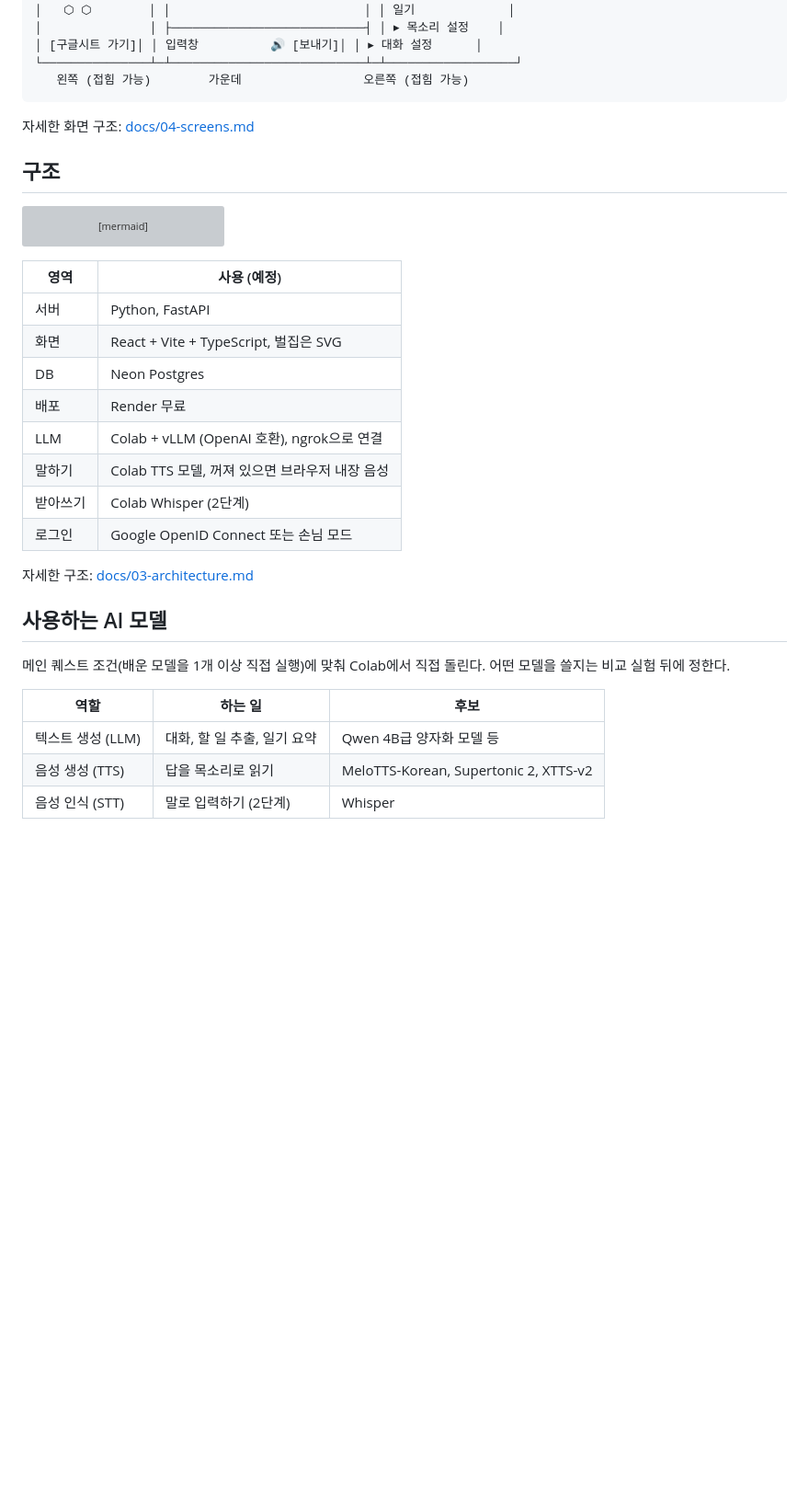
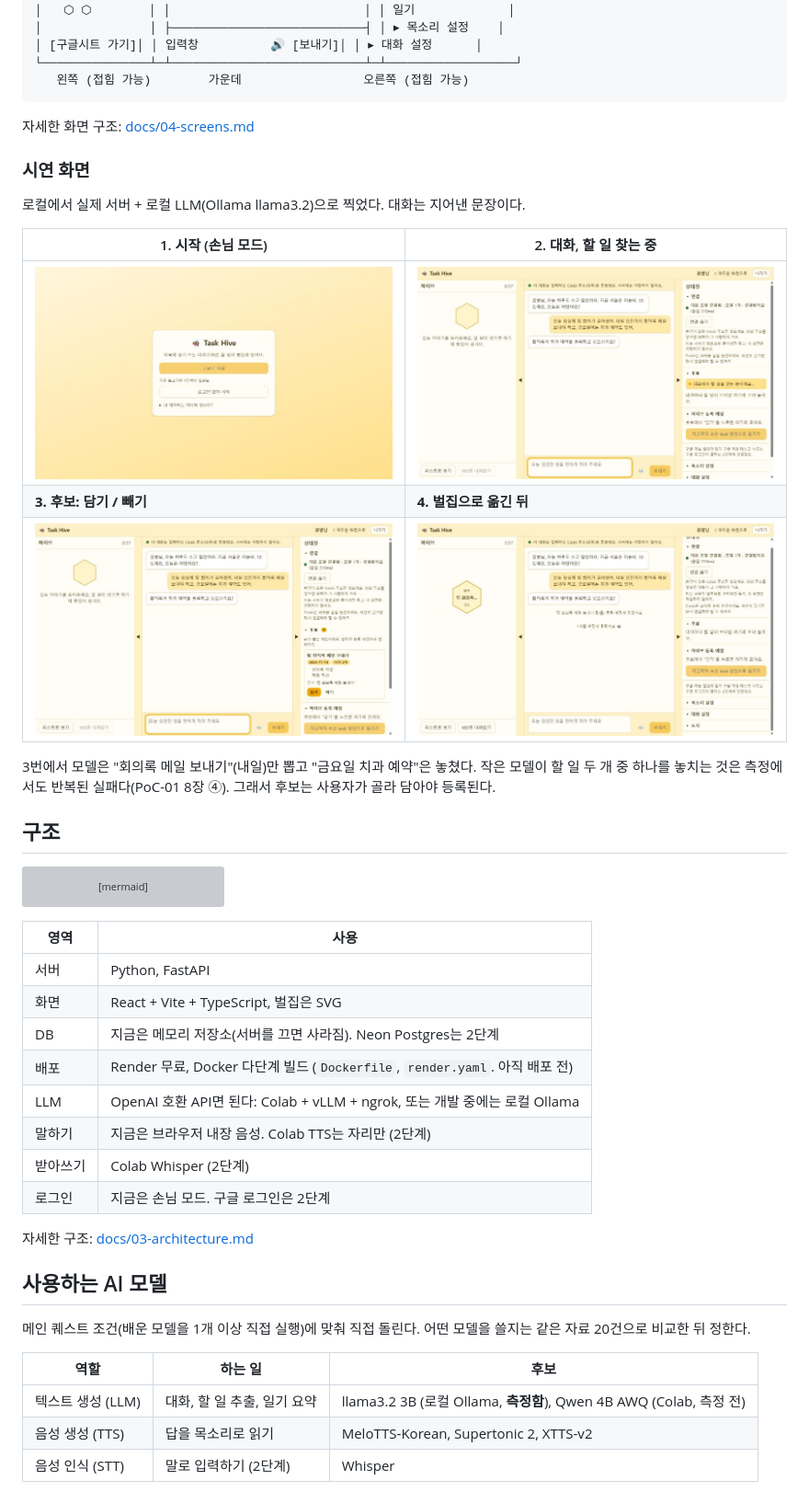
Before and after one commit to eple-lab/task-hive, a Markdown page: README.md, the part around one of its changes. Shown at 92% size. GitHub-like rendering; pictures changed too: docs/images/01-start.jpg (added), docs/images/02-chat-extracting.jpg (added), docs/images/03-candidate.jpg (added); blank space fills up the shorter version; grey boxes are pictures that could not be loaded.

````diff
--- a/README.md
+++ b/README.md
@@ -34,6 +39,18 @@
 
 자세한 화면 구조: [docs/04-screens.md](docs/04-screens.md)
 
+### 시연 화면
+
+로컬에서 실제 서버 + 로컬 LLM(Ollama llama3.2)으로 찍었다. 대화는 지어낸 문장이다.
+
+| 1. 시작 (손님 모드) | 2. 대화, 할 일 찾는 중 |
+|---|---|
+| ![시작 화면](docs/images/01-start.jpg) | ![대화와 할 일 찾는 중](docs/images/02-chat-extracting.jpg) |
+| **3. 후보: 담기 / 빼기** | **4. 벌집으로 옮긴 뒤** |
+| ![할 일 후보](docs/images/03-candidate.jpg) | ![벌집에 한 칸](docs/images/04-hive.jpg) |
+
+3번에서 모델은 "회의록 메일 보내기"(내일)만 뽑고 "금요일 치과 예약"은 놓쳤다. 작은 모델이 할 일 두 개 중 하나를 놓치는 것은 측정에서도 반복된 실패다(PoC-01 8장 ④). 그래서 후보는 사용자가 골라 담아야 등록된다.
+
 ## 구조
 
 ```mermaid
@@ -44,26 +61,26 @@ flowchart LR
     A --> G["Google<br/>로그인 · 캘린더 · 드라이브"]
 ```
 
-| 영역 | 사용 (예정) |
+| 영역 | 사용 |
 |---|---|
 | 서버 | Python, FastAPI |
 | 화면 | React + Vite + TypeScript, 벌집은 SVG |
-| DB | Neon Postgres |
-| 배포 | Render 무료 |
-| LLM | Colab + vLLM (OpenAI 호환), ngrok으로 연결 |
-| 말하기 | Colab TTS 모델, 꺼져 있으면 브라우저 내장 음성 |
+| DB | 지금은 메모리 저장소(서버를 끄면 사라짐). Neon Postgres는 2단계 |
+| 배포 | Render 무료, Docker 다단계 빌드 (`Dockerfile`, `render.yaml`. 아직 배포 전) |
+| LLM | OpenAI 호환 API면 된다: Colab + vLLM + ngrok, 또는 개발 중에는 로컬 Ollama |
+| 말하기 | 지금은 브라우저 내장 음성. Colab TTS는 자리만 (2단계) |
 | 받아쓰기 | Colab Whisper (2단계) |
-| 로그인 | Google OpenID Connect 또는 손님 모드 |
+| 로그인 | 지금은 손님 모드. 구글 로그인은 2단계 |
 
 자세한 구조: [docs/03-architecture.md](docs/03-architecture.md)
 
 ## 사용하는 AI 모델
 
-메인 퀘스트 조건(배운 모델을 1개 이상 직접 실행)에 맞춰 Colab에서 직접 돌린다. 어떤 모델을 쓸지는 비교 실험 뒤에 정한다.
+메인 퀘스트 조건(배운 모델을 1개 이상 직접 실행)에 맞춰 직접 돌린다. 어떤 모델을 쓸지는 같은 자료 20건으로 비교한 뒤 정한다.
 
 | 역할 | 하는 일 | 후보 |
 |---|---|---|
-| 텍스트 생성 (LLM) | 대화, 할 일 추출, 일기 요약 | Qwen 4B급 양자화 모델 등 |
+| 텍스트 생성 (LLM) | 대화, 할 일 추출, 일기 요약 | llama3.2 3B (로컬 Ollama, **측정함**), Qwen 4B AWQ (Colab, 측정 전) |
 | 음성 생성 (TTS) | 답을 목소리로 읽기 | MeloTTS-Korean, Supertonic 2, XTTS-v2 |
 | 음성 인식 (STT) | 말로 입력하기 (2단계) | Whisper |
 
````
Also changed, not shown: other parts of README.md (+79 -15 lines).
